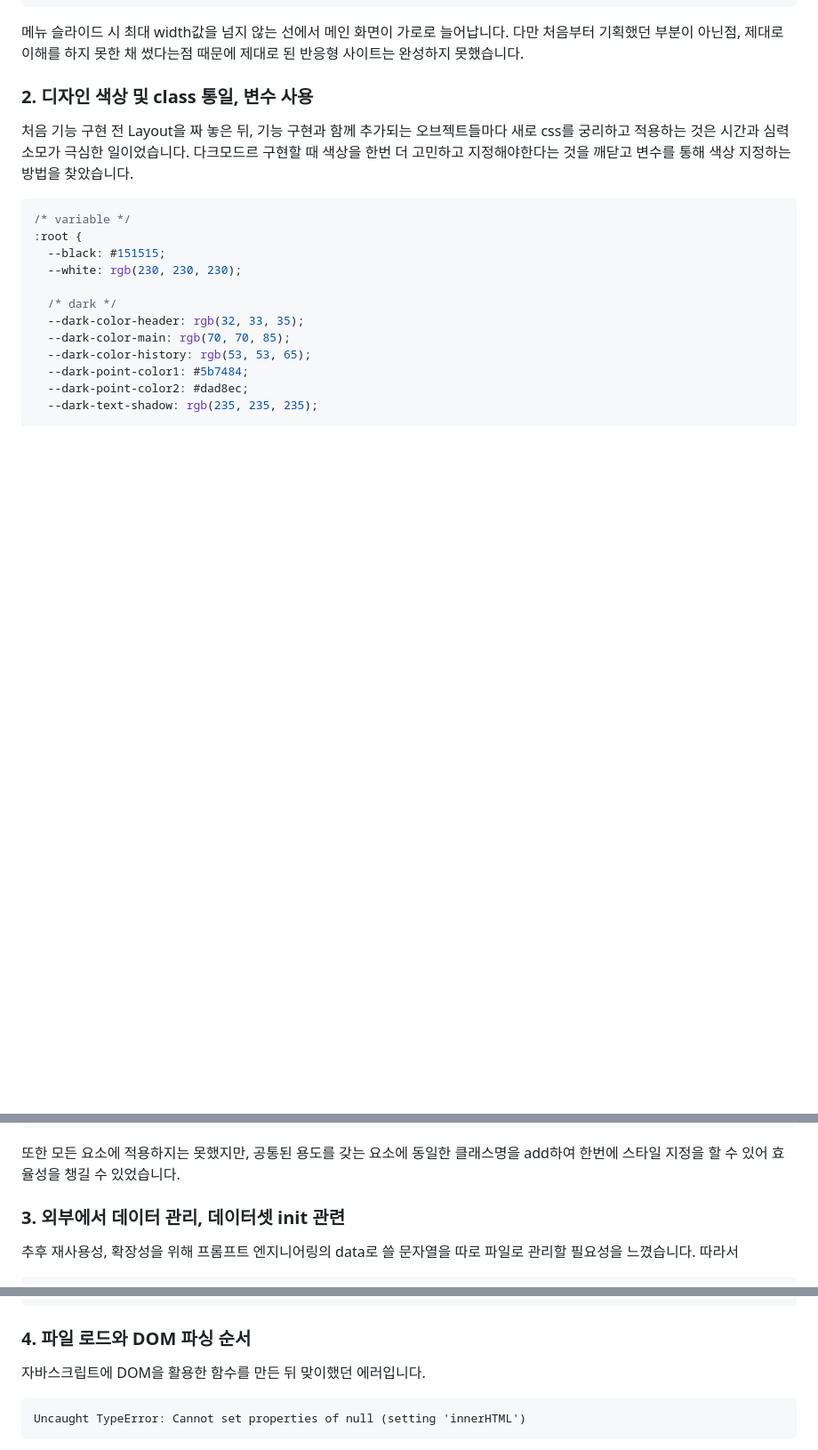
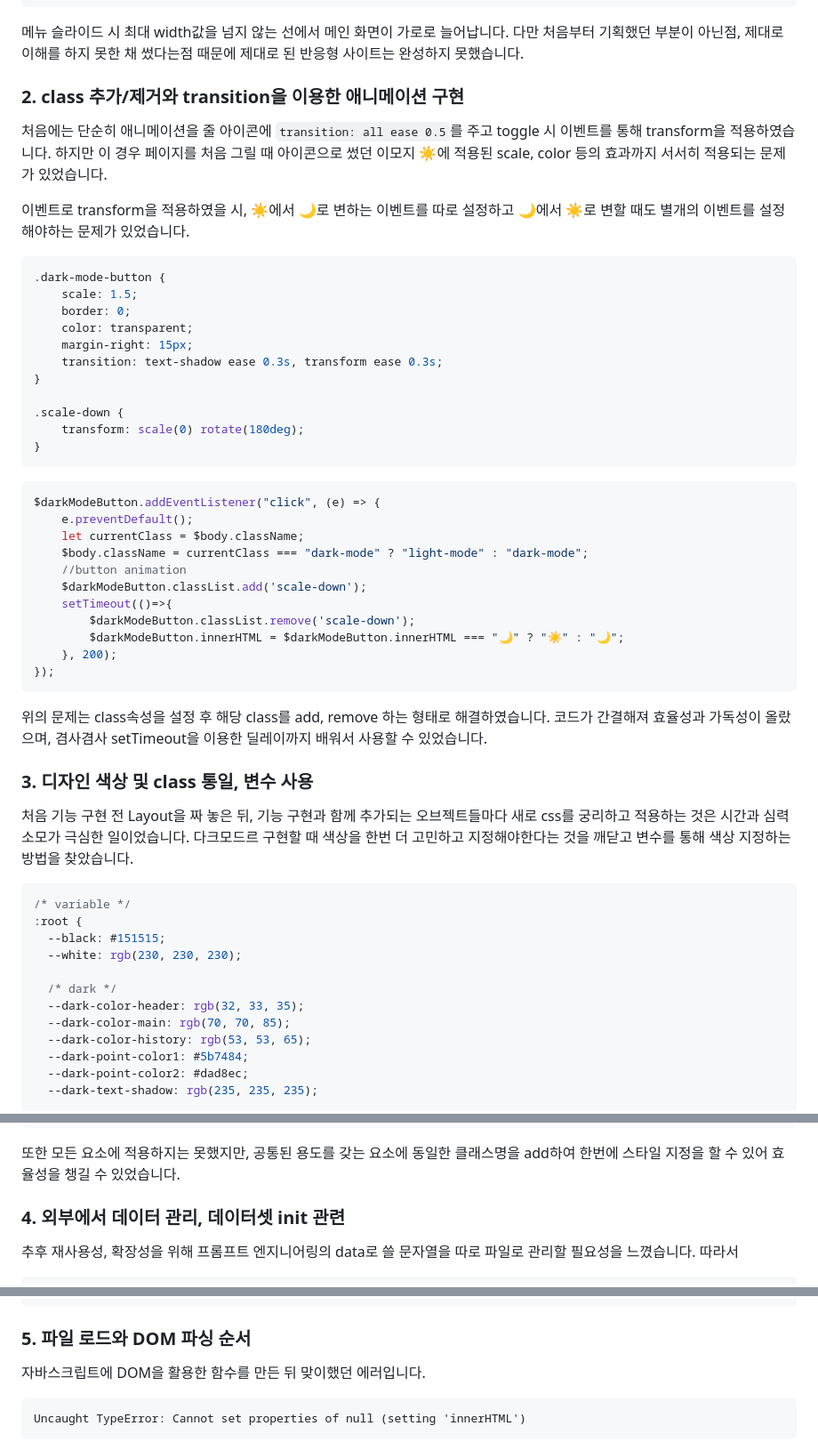
Before and after one commit to jmkim648/Variable-Recommander, a Markdown page: README.md, 3 parts joined by grey strips. Shown: that part at 89% size. Rendered like a GitHub page; blank space fills up the shorter version.

````diff
--- a/README.md
+++ b/README.md
@@ -145,7 +145,39 @@ root
 ```
 메뉴 슬라이드 시 최대 width값을 넘지 않는 선에서 메인 화면이 가로로 늘어납니다. 다만 처음부터 기획했던 부분이 아닌점, 제대로 이해를 하지 못한 채 썼다는점 때문에 제대로 된 반응형 사이트는 완성하지 못했습니다.
 
-### **2. 디자인 색상 및 class 통일, 변수 사용**
+### **2. class 추가/제거와 transition을 이용한 애니메이션 구현**
+처음에는 단순히 애니메이션을 줄 아이콘에 ```transition: all ease 0.5```를 주고 toggle 시 이벤트를 통해 transform을 적용하였습니다. 하지만 이 경우 페이지를 처음 그릴 때 아이콘으로 썼던 이모지 ☀️에 적용된 scale, color 등의 효과까지 서서히 적용되는 문제가 있었습니다.
+
+이벤트로 transform을 적용하였을 시, ☀️에서 🌙로 변하는 이벤트를 따로 설정하고 🌙에서 ☀️로 변할 때도 별개의 이벤트를 설정해야하는 문제가 있었습니다.
+```css
+.dark-mode-button {
+    scale: 1.5;
+    border: 0;
+    color: transparent;
+    margin-right: 15px;
+    transition: text-shadow ease 0.3s, transform ease 0.3s;
+}
+
+.scale-down {
+    transform: scale(0) rotate(180deg);
+}
+```
+```js
+$darkModeButton.addEventListener("click", (e) => {
+    e.preventDefault();
+    let currentClass = $body.className;
+    $body.className = currentClass === "dark-mode" ? "light-mode" : "dark-mode";
+    //button animation
+    $darkModeButton.classList.add('scale-down');
+    setTimeout(()=>{
+        $darkModeButton.classList.remove('scale-down');
+        $darkModeButton.innerHTML = $darkModeButton.innerHTML === "🌙" ? "☀️" : "🌙";
+    }, 200);
+});
+```
+위의 문제는 class속성을 설정 후 해당 class를 add, remove 하는 형태로 해결하였습니다. 코드가 간결해져 효율성과 가독성이 올랐으며, 겸사겸사 setTimeout을 이용한 딜레이까지 배워서 사용할 수 있었습니다.
+
+### **3. 디자인 색상 및 class 통일, 변수 사용**
 
   처음 기능 구현 전 Layout을 짜 놓은 뒤, 기능 구현과 함께 추가되는 오브젝트들마다 새로 css를 궁리하고 적용하는 것은 시간과 심력소모가 극심한 일이었습니다. 다크모드르 구현할 때 색상을 한번 더 고민하고 지정해야한다는 것을 깨닫고 변수를 통해 색상 지정하는 방법을 찾았습니다.
   ```css
@@ -194,7 +226,7 @@ body.light-mode .subject-title {
   ```
 또한 모든 요소에 적용하지는 못했지만, 공통된 용도를 갖는 요소에 동일한 클래스명을 add하여 한번에 스타일 지정을 할 수 있어 효율성을 챙길 수 있었습니다.
 
-### **3. 외부에서 데이터 관리, 데이터셋 init 관련**
+### **4. 외부에서 데이터 관리, 데이터셋 init 관련**
   추후 재사용성, 확장성을 위해 프롬프트 엔지니어링의 data로 쓸 문자열을 따로 파일로 관리할 필요성을 느꼈습니다. 따라서
   ```js
   //./data.js
@@ -260,7 +292,7 @@ body.light-mode .subject-title {
   ```
 
 
-### **4. 파일 로드와 DOM 파싱 순서**
+### **5. 파일 로드와 DOM 파싱 순서**
 
   자바스크립트에 DOM을 활용한 함수를 만든 뒤 맞이했던 에러입니다.
   ```
````
Also changed, not shown: other parts of README.md (+2 -2 lines).
